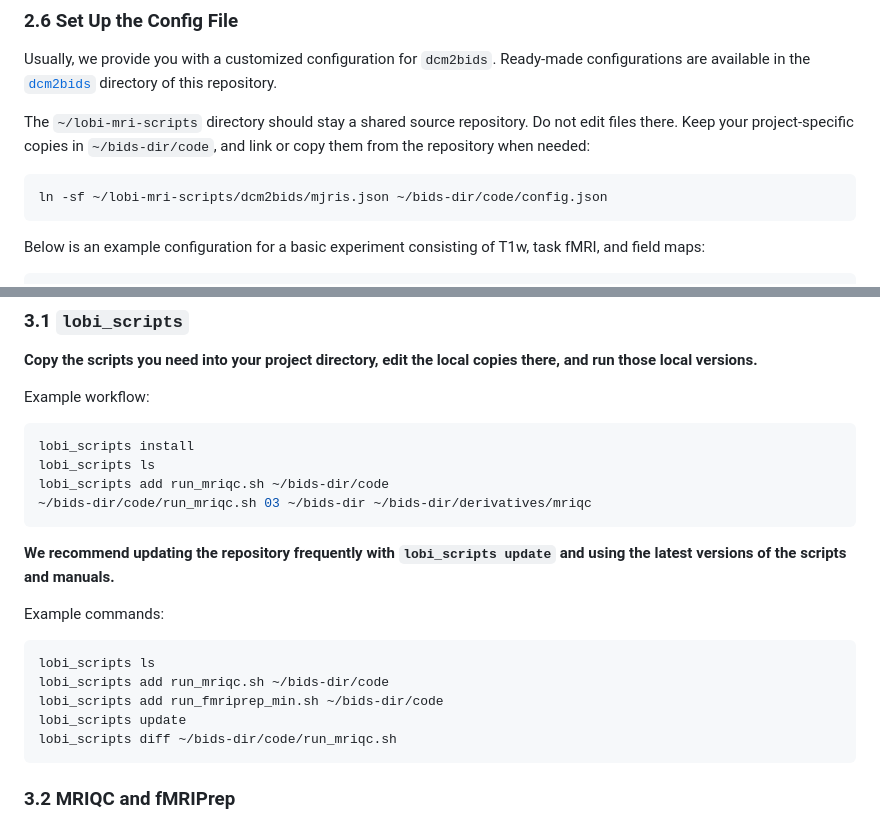
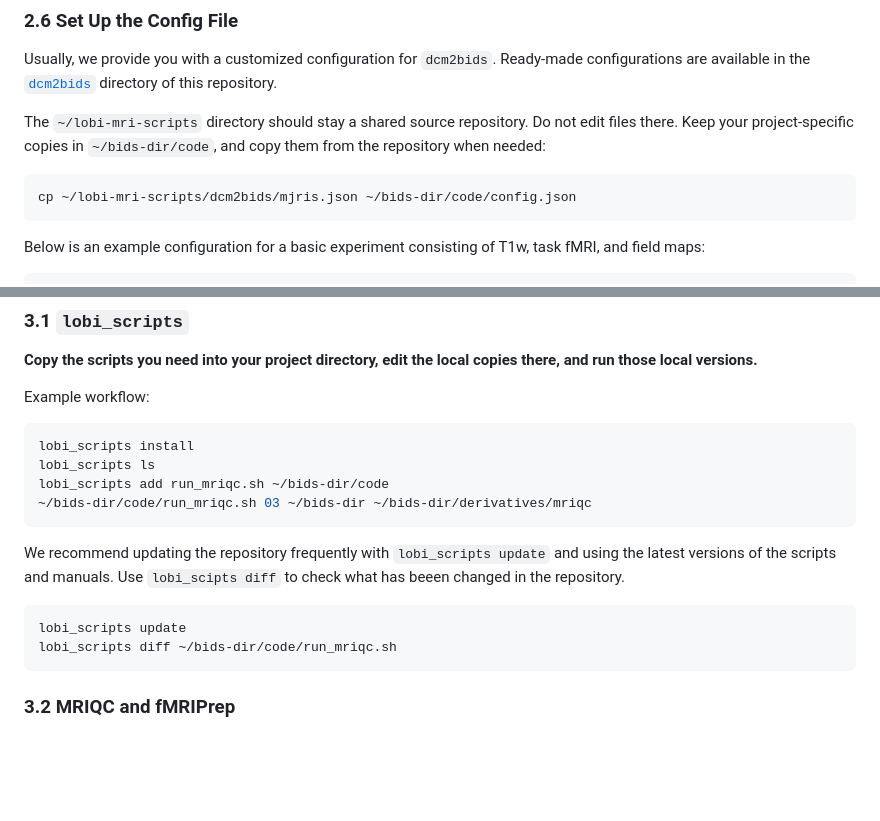
Before and after one commit to nencki-lobi/lobi-mri-scripts, a Markdown page: quickstart.md, 2 parts joined by grey strips. Rendered like a GitHub page; blank space fills up the shorter version.

````diff
--- a/quickstart.md
+++ b/quickstart.md
@@ -127,10 +127,10 @@ ls -1 ~/bids-dir
 
 Usually, we provide you with a customized configuration for `dcm2bids`. Ready-made configurations are available in the [`dcm2bids`](./dcm2bids) directory of this repository.
 
-The `~/lobi-mri-scripts` directory should stay a shared source repository. Do not edit files there. Keep your project-specific copies in `~/bids-dir/code`, and link or copy them from the repository when needed:
+The `~/lobi-mri-scripts` directory should stay a shared source repository. Do not edit files there. Keep your project-specific copies in `~/bids-dir/code`, and copy them from the repository when needed:
 
 ```bash
-ln -sf ~/lobi-mri-scripts/dcm2bids/mjris.json ~/bids-dir/code/config.json
+cp ~/lobi-mri-scripts/dcm2bids/mjris.json ~/bids-dir/code/config.json
 ```
 
 Below is an example configuration for a basic experiment consisting of T1w, task fMRI, and field maps:
@@ -208,14 +208,9 @@ lobi_scripts add run_mriqc.sh ~/bids-dir/code
 ~/bids-dir/code/run_mriqc.sh 03 ~/bids-dir ~/bids-dir/derivatives/mriqc
 ```
 
-**We recommend updating the repository frequently with `lobi_scripts update` and using the latest versions of the scripts and manuals.**
-
-Example commands:
+We recommend updating the repository frequently with `lobi_scripts update` and using the latest versions of the scripts and manuals. Use `lobi_scipts diff` to check what has beeen changed in the repository.
 
 ```bash
-lobi_scripts ls
-lobi_scripts add run_mriqc.sh ~/bids-dir/code
-lobi_scripts add run_fmriprep_min.sh ~/bids-dir/code
 lobi_scripts update
 lobi_scripts diff ~/bids-dir/code/run_mriqc.sh
 ```
````
